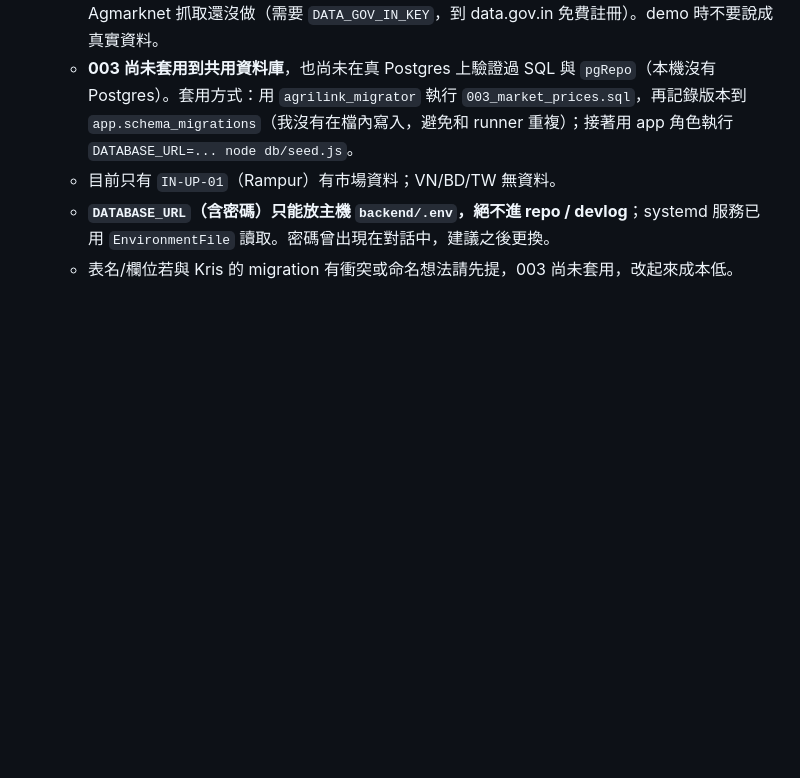
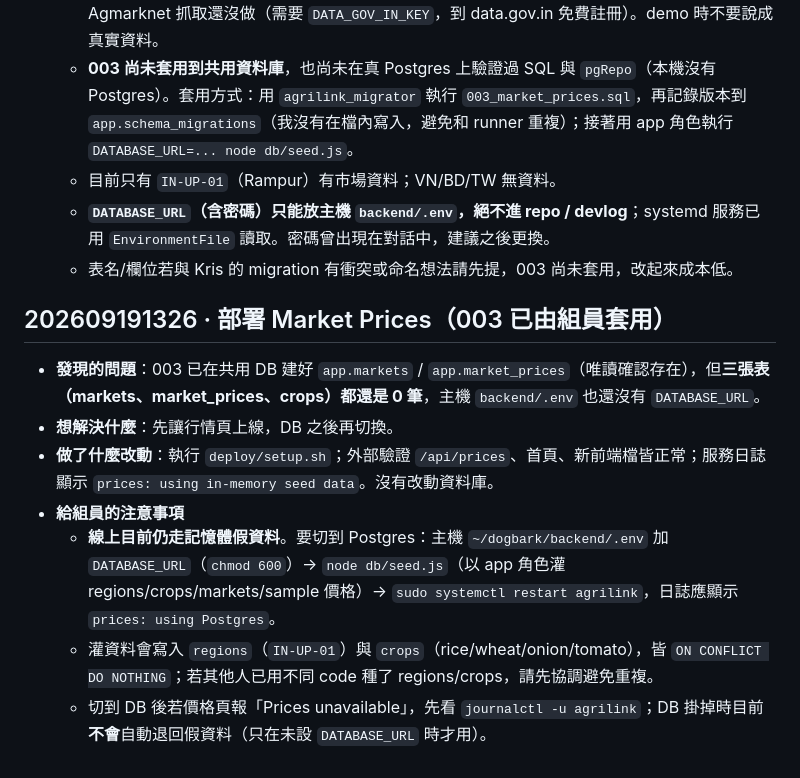
Before and after one commit to Hayamayama/DEMO_Agrilink, a Markdown page: devlog/devlog-Yoyo.md, the part around the change. Drawn GitHub-style; blank space fills up the shorter version.

Commit message:
Log Market Prices deployment
Co-Authored-By: Claude Sonnet 5 <noreply@anthropic.com>

```diff
--- a/devlog/devlog-Yoyo.md
+++ b/devlog/devlog-Yoyo.md
@@ -211,3 +211,13 @@
   - 目前只有 `IN-UP-01`（Rampur）有市場資料；VN/BD/TW 無資料。
   - **`DATABASE_URL`（含密碼）只能放主機 `backend/.env`，絕不進 repo / devlog**；systemd 服務已用 `EnvironmentFile` 讀取。密碼曾出現在對話中，建議之後更換。
   - 表名/欄位若與 Kris 的 migration 有衝突或命名想法請先提，003 尚未套用，改起來成本低。
+
+## 202609191326 · 部署 Market Prices（003 已由組員套用）
+
+- **發現的問題**：003 已在共用 DB 建好 `app.markets` / `app.market_prices`（唯讀確認存在），但**三張表（markets、market_prices、crops）都還是 0 筆**，主機 `backend/.env` 也還沒有 `DATABASE_URL`。
+- **想解決什麼**：先讓行情頁上線，DB 之後再切換。
+- **做了什麼改動**：執行 `deploy/setup.sh`；外部驗證 `/api/prices`、首頁、新前端檔皆正常；服務日誌顯示 `prices: using in-memory seed data`。沒有改動資料庫。
+- **給組員的注意事項**
+  - **線上目前仍走記憶體假資料**。要切到 Postgres：主機 `~/dogbark/backend/.env` 加 `DATABASE_URL`（`chmod 600`）→ `node db/seed.js`（以 app 角色灌 regions/crops/markets/sample 價格）→ `sudo systemctl restart agrilink`，日誌應顯示 `prices: using Postgres`。
+  - 灌資料會寫入 `regions`（`IN-UP-01`）與 `crops`（rice/wheat/onion/tomato），皆 `ON CONFLICT DO NOTHING`；若其他人已用不同 code 種了 regions/crops，請先協調避免重複。
+  - 切到 DB 後若價格頁報「Prices unavailable」，先看 `journalctl -u agrilink`；DB 掛掉時目前**不會**自動退回假資料（只在未設 `DATABASE_URL` 時才用）。
```
